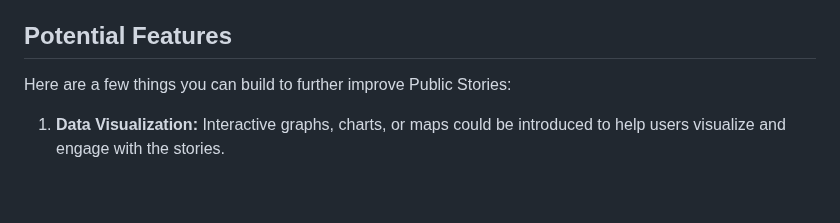
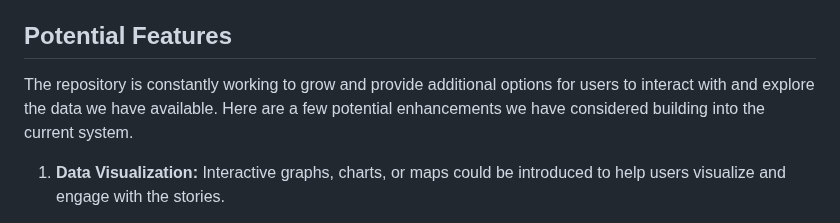
Before and after one commit to wilfordwoodruff/Main_Stories, a Markdown page: README.md, the part around the change. Drawn GitHub-style; blank space fills up the shorter version.

```diff
--- a/README.md
+++ b/README.md
@@ -4,7 +4,7 @@ Welcome to the Public Stories repository! This is where we store most of the pag
 
 ## Potential Features
 
-Here are a few things you can build to further improve Public Stories:
+The repository is constantly working to grow and provide additional options for users to interact with and explore the data we have available. Here are a few potential enhancements we have considered building into the current system.
 
 1. **Data Visualization:** Interactive graphs, charts, or maps could be introduced to help users visualize and engage with the stories.
 
```
